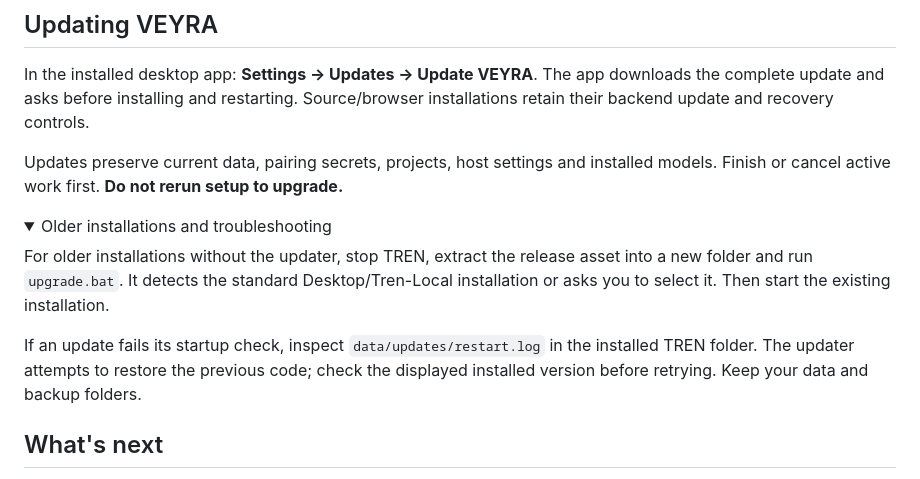
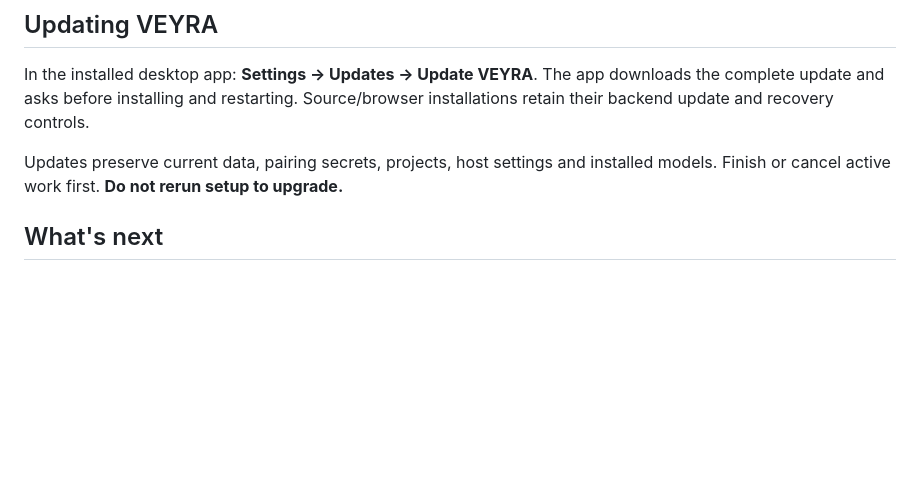
Before and after one commit to alecjhalpin/TREN, a Markdown page: README.md, the part around the change. GitHub-like rendering; folded sections open; blank space fills up the shorter version.

```diff
--- a/README.md
+++ b/README.md
@@ -65,14 +65,6 @@ In the installed desktop app: **Settings → Updates → Update VEYRA**. The app
 
 Updates preserve current data, pairing secrets, projects, host settings and installed models. Finish or cancel active work first. **Do not rerun setup to upgrade.**
 
-<details>
-<summary>Older installations and troubleshooting</summary>
-
-For older installations without the updater, stop TREN, extract the release asset into a new folder and run `upgrade.bat`. It detects the standard Desktop/Tren-Local installation or asks you to select it. Then start the existing installation.
-
-If an update fails its startup check, inspect `data/updates/restart.log` in the installed TREN folder. The updater attempts to restore the previous code; check the displayed installed version before retrying. Keep your data and backup folders.
-
-</details>
 
 ## What's next
 
```
